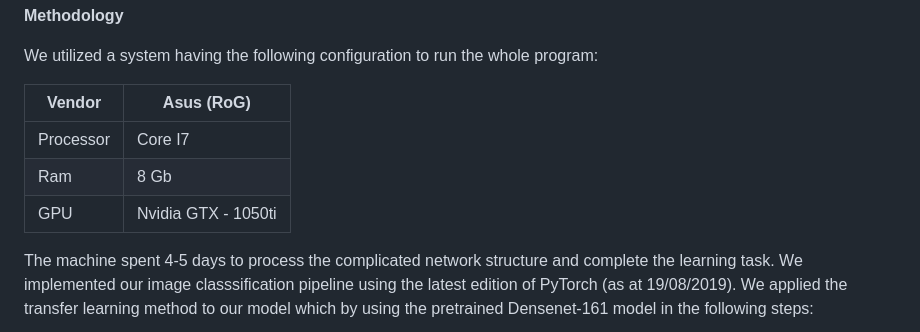
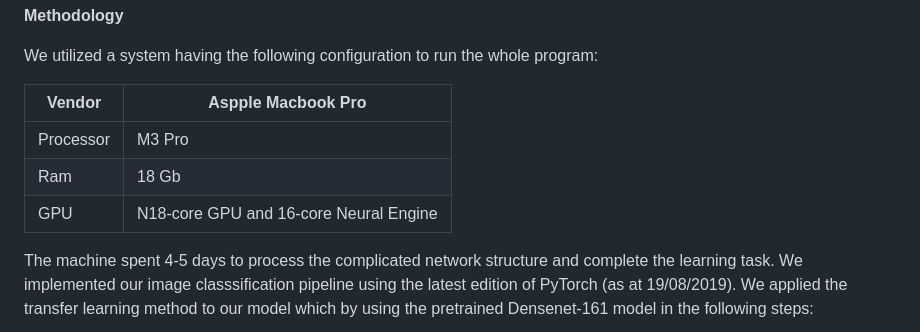
Before and after one commit to Vivek-Gera/NutriLens-AI-Food-Nutrition, a Markdown page: README.md, the part around the change. GitHub-like rendering.

```diff
--- a/README.md
+++ b/README.md
@@ -98,11 +98,11 @@ An illustration is attached in this repository to depict the outcome of the tran
 
 We utilized a system having the following configuration to run the whole program:
 
-|Vendor | Asus (RoG) |
+|Vendor | Aspple Macbook Pro |
 |--|--|
-| Processor  | Core I7  |
-| Ram  | 8 Gb  |
-| GPU | Nvidia GTX - 1050ti  |
+| Processor  | M3 Pro  |
+| Ram  | 18 Gb  |
+| GPU | N18-core GPU and 16-core Neural Engine |
 
 The machine spent 4-5 days to process the complicated network structure and complete the learning task. We implemented our image classsification pipeline using the latest edition of PyTorch (as at 19/08/2019). We applied the transfer learning method to our model which by using the pretrained Densenet-161 model in the following steps:
 
```
